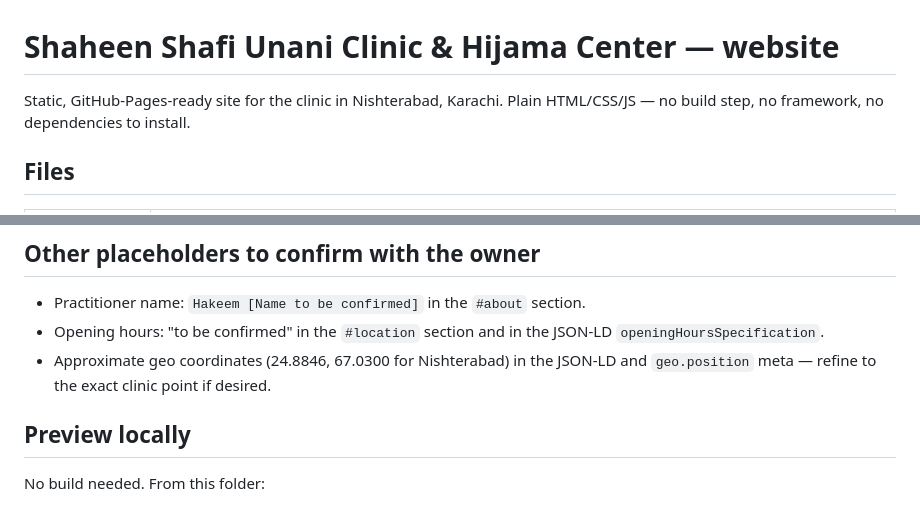
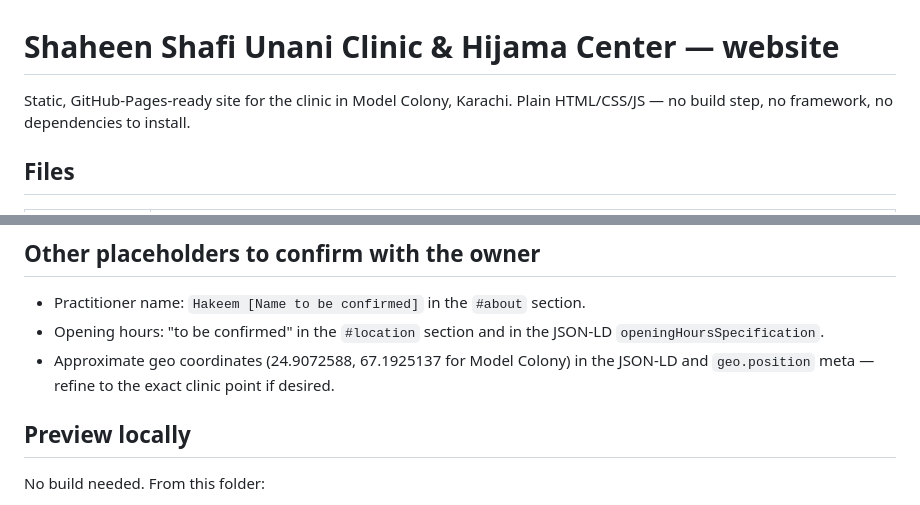
Before and after one commit to Servia-Tech/shaheen-hijama, a Markdown page: README.md, 2 parts joined by grey strips. Drawn GitHub-style.

Commit message:
Docs: README NAP -> Model Colony (remove last Nishterabad ref)

```diff
--- a/README.md
+++ b/README.md
@@ -1,6 +1,6 @@
 # Shaheen Shafi Unani Clinic & Hijama Center — website
 
-Static, GitHub-Pages-ready site for the clinic in Nishterabad, Karachi.
+Static, GitHub-Pages-ready site for the clinic in Model Colony, Karachi.
 Plain HTML/CSS/JS — no build step, no framework, no dependencies to install.
 
 ## Files
@@ -48,7 +48,7 @@ Recommended: keep pointing patients to the Google Business Profile link already
 
 - Practitioner name: `Hakeem [Name to be confirmed]` in the `#about` section.
 - Opening hours: "to be confirmed" in the `#location` section and in the JSON-LD `openingHoursSpecification`.
-- Approximate geo coordinates (24.8846, 67.0300 for Nishterabad) in the JSON-LD and `geo.position` meta — refine to the exact clinic point if desired.
+- Approximate geo coordinates (24.9072588, 67.1925137 for Model Colony) in the JSON-LD and `geo.position` meta — refine to the exact clinic point if desired.
 
 ## Preview locally
 
```
